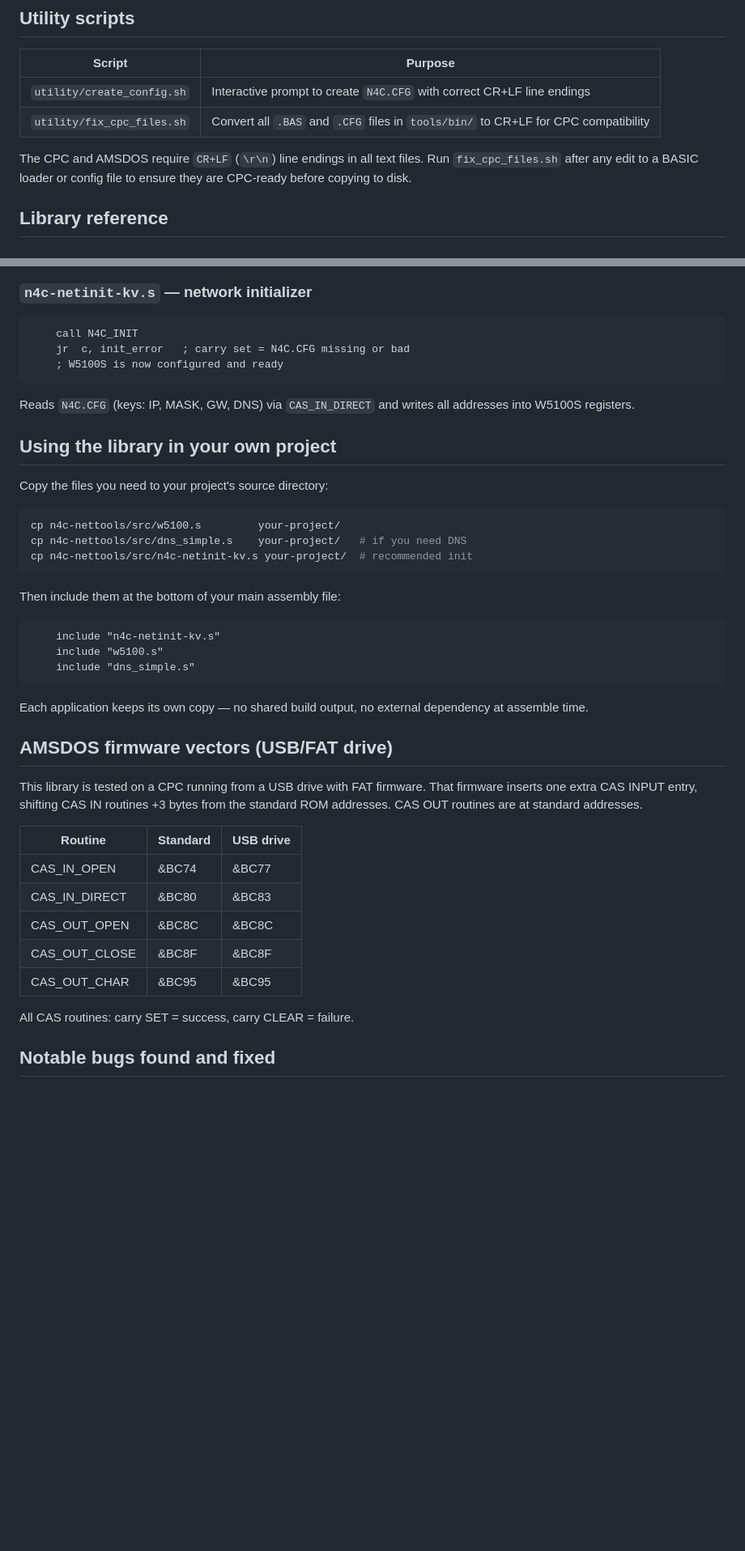
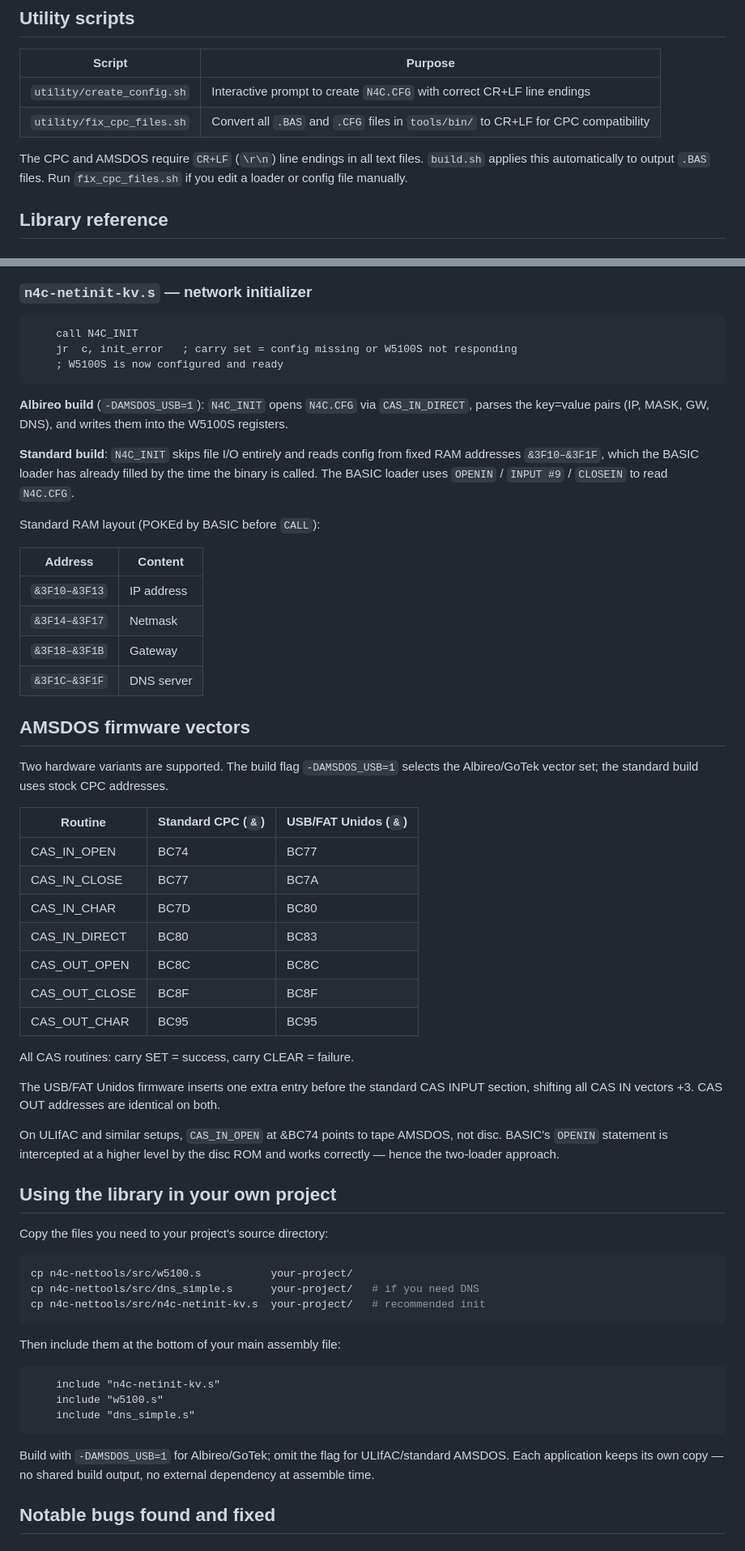
Before and after one commit to salvogendut/n4c-nettools, a Markdown page: README.md, 2 parts joined by grey strips. Shown at 81% size. Drawn GitHub-style; blank space fills up the shorter version.

````diff
--- a/README.md
+++ b/README.md
@@ -123,7 +150,7 @@ See `docs/CONFIG.md` for full details.
 | `utility/create_config.sh` | Interactive prompt to create `N4C.CFG` with correct CR+LF line endings |
 | `utility/fix_cpc_files.sh` | Convert all `.BAS` and `.CFG` files in `tools/bin/` to CR+LF for CPC compatibility |
 
-The CPC and AMSDOS require `CR+LF` (`\r\n`) line endings in all text files. Run `fix_cpc_files.sh` after any edit to a BASIC loader or config file to ensure they are CPC-ready before copying to disk.
+The CPC and AMSDOS require `CR+LF` (`\r\n`) line endings in all text files. `build.sh` applies this automatically to output `.BAS` files. Run `fix_cpc_files.sh` if you edit a loader or config file manually.
 
 ## Library reference
 
@@ -174,20 +201,51 @@ Timeout: 3000 ms. Uses Socket 1 (UDP).
 
 ```z80
     call N4C_INIT
-    jr  c, init_error   ; carry set = N4C.CFG missing or bad
+    jr  c, init_error   ; carry set = config missing or W5100S not responding
     ; W5100S is now configured and ready
 ```
 
-Reads `N4C.CFG` (keys: IP, MASK, GW, DNS) via `CAS_IN_DIRECT` and writes all addresses into W5100S registers.
+**Albireo build** (`-DAMSDOS_USB=1`): `N4C_INIT` opens `N4C.CFG` via `CAS_IN_DIRECT`, parses the key=value pairs (IP, MASK, GW, DNS), and writes them into the W5100S registers.
+
+**Standard build**: `N4C_INIT` skips file I/O entirely and reads config from fixed RAM addresses `&3F10–&3F1F`, which the BASIC loader has already filled by the time the binary is called. The BASIC loader uses `OPENIN` / `INPUT #9` / `CLOSEIN` to read `N4C.CFG`.
+
+Standard RAM layout (POKEd by BASIC before `CALL`):
+
+| Address | Content |
+|---------|---------|
+| `&3F10–&3F13` | IP address |
+| `&3F14–&3F17` | Netmask |
+| `&3F18–&3F1B` | Gateway |
+| `&3F1C–&3F1F` | DNS server |
+
+## AMSDOS firmware vectors
+
+Two hardware variants are supported. The build flag `-DAMSDOS_USB=1` selects the Albireo/GoTek vector set; the standard build uses stock CPC addresses.
+
+| Routine | Standard CPC (`&`) | USB/FAT Unidos (`&`) |
+|---------|--------------------|----------------------|
+| CAS_IN_OPEN | BC74 | BC77 |
+| CAS_IN_CLOSE | BC77 | BC7A |
+| CAS_IN_CHAR | BC7D | BC80 |
+| CAS_IN_DIRECT | BC80 | BC83 |
+| CAS_OUT_OPEN | BC8C | BC8C |
+| CAS_OUT_CLOSE | BC8F | BC8F |
+| CAS_OUT_CHAR | BC95 | BC95 |
+
+All CAS routines: carry SET = success, carry CLEAR = failure.
+
+The USB/FAT Unidos firmware inserts one extra entry before the standard CAS INPUT section, shifting all CAS IN vectors +3. CAS OUT addresses are identical on both.
+
+On ULIfAC and similar setups, `CAS_IN_OPEN` at &BC74 points to tape AMSDOS, not disc. BASIC's `OPENIN` statement is intercepted at a higher level by the disc ROM and works correctly — hence the two-loader approach.
 
 ## Using the library in your own project
 
 Copy the files you need to your project's source directory:
 
 ```bash
-cp n4c-nettools/src/w5100.s         your-project/
-cp n4c-nettools/src/dns_simple.s    your-project/   # if you need DNS
-cp n4c-nettools/src/n4c-netinit-kv.s your-project/  # recommended init
+cp n4c-nettools/src/w5100.s           your-project/
+cp n4c-nettools/src/dns_simple.s      your-project/   # if you need DNS
+cp n4c-nettools/src/n4c-netinit-kv.s  your-project/   # recommended init
 ```
 
 Then include them at the bottom of your main assembly file:
@@ -198,21 +256,7 @@ Then include them at the bottom of your main assembly file:
     include "dns_simple.s"
 ```
 
-Each application keeps its own copy — no shared build output, no external dependency at assemble time.
-
-## AMSDOS firmware vectors (USB/FAT drive)
-
-This library is tested on a CPC running from a USB drive with FAT firmware. That firmware inserts one extra CAS INPUT entry, shifting CAS IN routines +3 bytes from the standard ROM addresses. CAS OUT routines are at standard addresses.
-
-| Routine | Standard | USB drive |
-|---------|----------|-----------|
-| CAS_IN_OPEN | &BC74 | &BC77 |
-| CAS_IN_DIRECT | &BC80 | &BC83 |
-| CAS_OUT_OPEN | &BC8C | &BC8C |
-| CAS_OUT_CLOSE | &BC8F | &BC8F |
-| CAS_OUT_CHAR | &BC95 | &BC95 |
-
-All CAS routines: carry SET = success, carry CLEAR = failure.
+Build with `-DAMSDOS_USB=1` for Albireo/GoTek; omit the flag for ULIfAC/standard AMSDOS. Each application keeps its own copy — no shared build output, no external dependency at assemble time.
 
 ## Notable bugs found and fixed
 
````
Also changed, not shown: other parts of README.md (+38 -11 lines).
